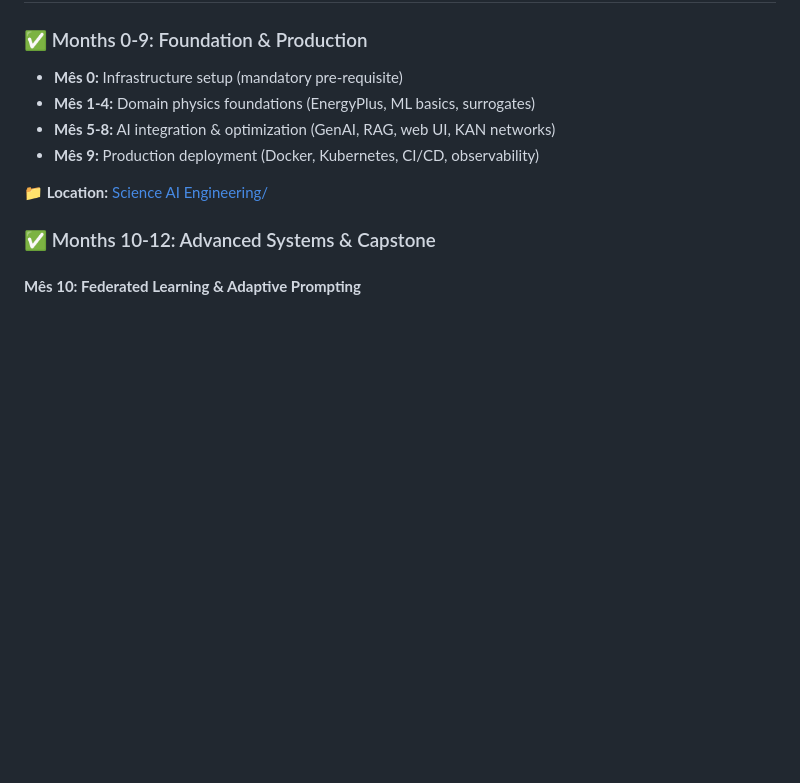
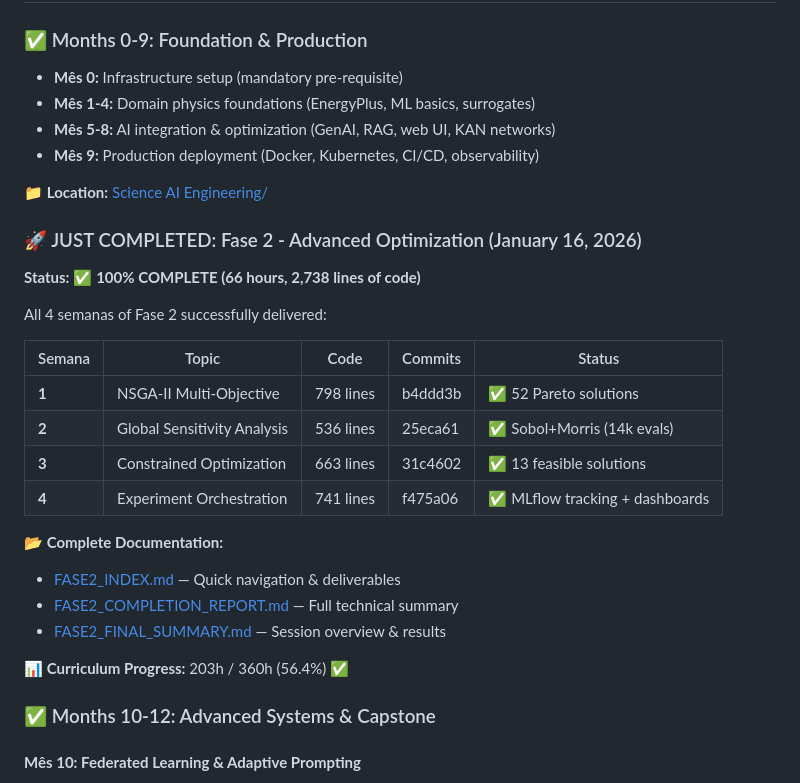
Before and after one commit to joao-petreche/ai-engineering-curriculum, a Markdown page: README.md, the part around the change. GitHub-like rendering; blank space fills up the shorter version.

Commit message:
Update README: Add Fase 2 completion status (66h, 4 semanas, 2738 linhas)

```diff
--- a/README.md
+++ b/README.md
@@ -91,6 +91,26 @@ This is a **production-ready, open-source curriculum** developed for advanced tr
 - **Mês 9:** Production deployment (Docker, Kubernetes, CI/CD, observability)
 
 📁 **Location:** [Science AI Engineering/](Science%20AI%20Engineering/)
+
+### 🚀 JUST COMPLETED: Fase 2 - Advanced Optimization (January 16, 2026)
+
+**Status:** ✅ **100% COMPLETE (66 hours, 2,738 lines of code)**
+
+All 4 semanas of Fase 2 successfully delivered:
+
+| Semana | Topic | Code | Commits | Status |
+|--------|-------|------|---------|--------|
+| **1** | NSGA-II Multi-Objective | 798 lines | b4ddd3b | ✅ 52 Pareto solutions |
+| **2** | Global Sensitivity Analysis | 536 lines | 25eca61 | ✅ Sobol+Morris (14k evals) |
+| **3** | Constrained Optimization | 663 lines | 31c4602 | ✅ 13 feasible solutions |
+| **4** | Experiment Orchestration | 741 lines | f475a06 | ✅ MLflow tracking + dashboards |
+
+**📂 Complete Documentation:**
+- [FASE2_INDEX.md](Science%20AI%20Engineering/FASE2_INDEX.md) — Quick navigation & deliverables
+- [FASE2_COMPLETION_REPORT.md](Science%20AI%20Engineering/FASE2_COMPLETION_REPORT.md) — Full technical summary
+- [FASE2_FINAL_SUMMARY.md](Science%20AI%20Engineering/FASE2_FINAL_SUMMARY.md) — Session overview & results
+
+**📊 Curriculum Progress:** 203h / 360h (56.4%) ✅
 
 ### ✅ Months 10-12: Advanced Systems & Capstone
 
```
